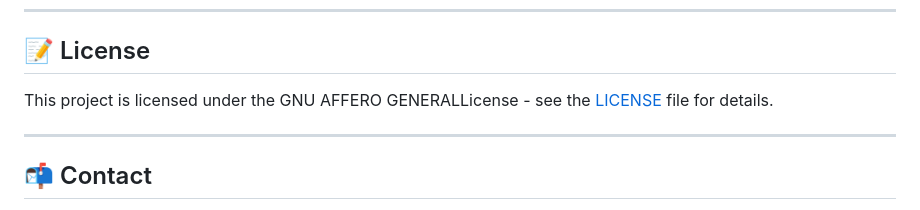
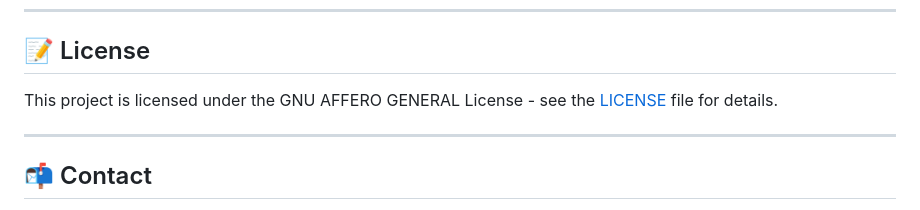
Before and after one commit to SamElhagDev/samelhag.dev, a Markdown page: README.md, the part around the change. Rendered like a GitHub page.

Commit message:
fixing typo in readme.

```diff
--- a/README.md
+++ b/README.md
@@ -96,7 +96,7 @@ See [PERFORMANCE.md](PERFORMANCE.md) for detailed optimization documentation.
 
 ## 📝 License
 
-This project is licensed under the GNU AFFERO GENERALLicense - see the [LICENSE](LICENSE) file for details.
+This project is licensed under the GNU AFFERO GENERAL License - see the [LICENSE](LICENSE) file for details.
 
 ---
 
```
